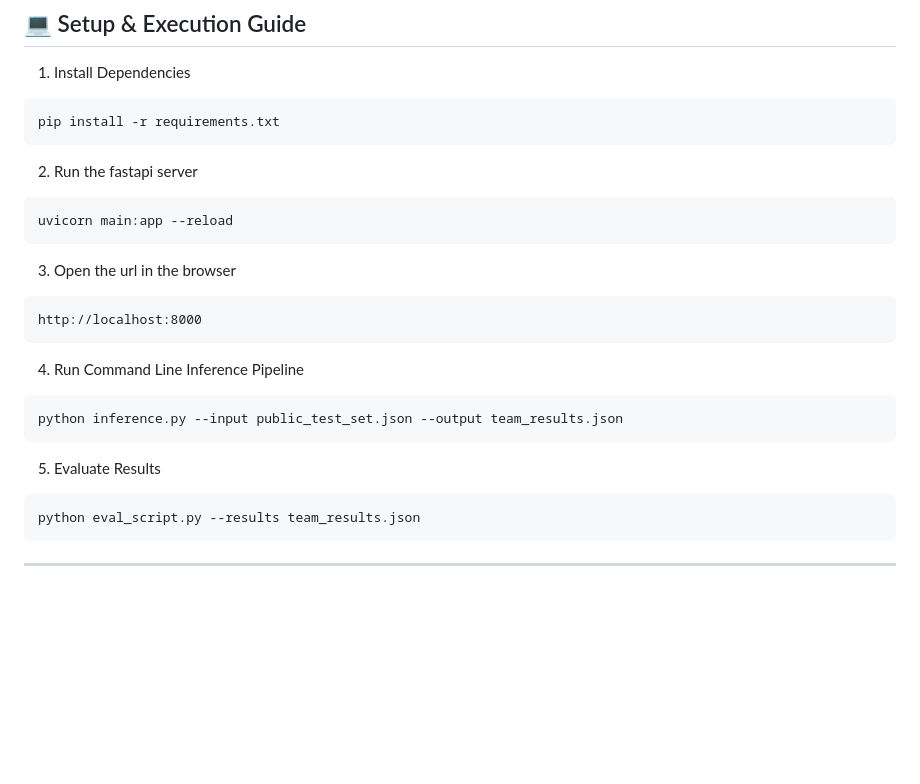
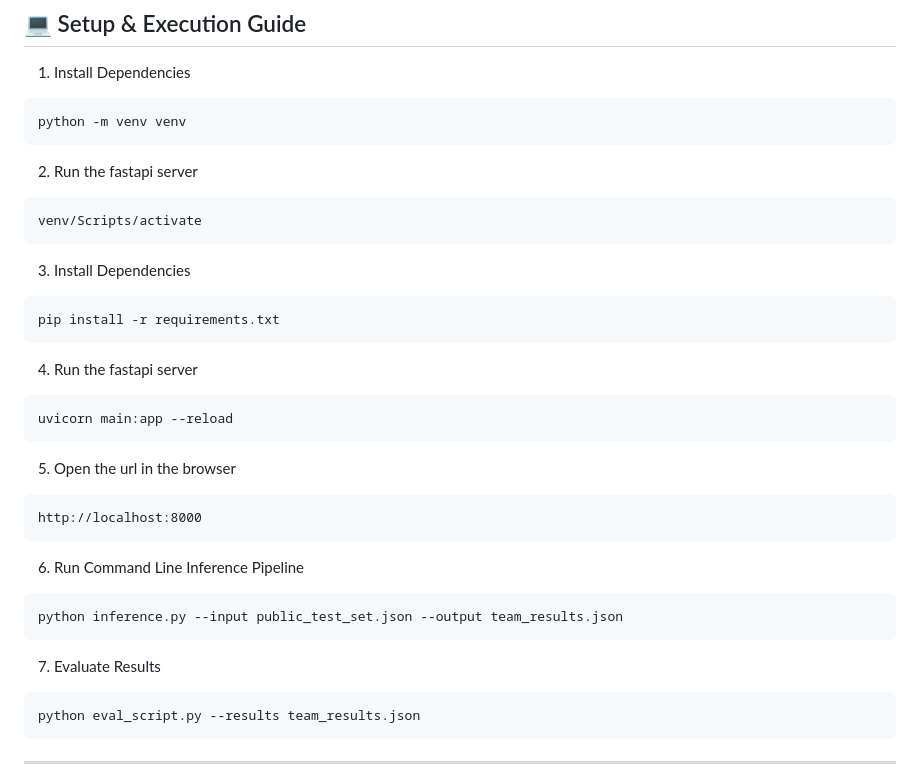
Before and after one commit to hasrku/BIS-Standards-Recommendation-Engine, a Markdown page: README.md, the part around the change. Drawn GitHub-style; blank space fills up the shorter version.

````diff
--- a/README.md
+++ b/README.md
@@ -78,28 +78,40 @@ _Note: As this was a one-time preprocessing step, the RAG pipeline begins its au
 1. Install Dependencies
 
 ```
-pip install -r requirements.txt
+python -m venv venv
 ```
 
 2. Run the fastapi server
 
 ```
+venv/Scripts/activate
+```
+
+3. Install Dependencies
+
+```
+pip install -r requirements.txt
+```
+
+4. Run the fastapi server
+
+```
 uvicorn main:app --reload
 ```
 
-3. Open the url in the browser
+5. Open the url in the browser
 
 ```
 http://localhost:8000
 ```
 
-4. Run Command Line Inference Pipeline
+6. Run Command Line Inference Pipeline
 
 ```
 python inference.py --input public_test_set.json --output team_results.json
 ```
 
-5. Evaluate Results
+7. Evaluate Results
 
 ```
 python eval_script.py --results team_results.json
````
